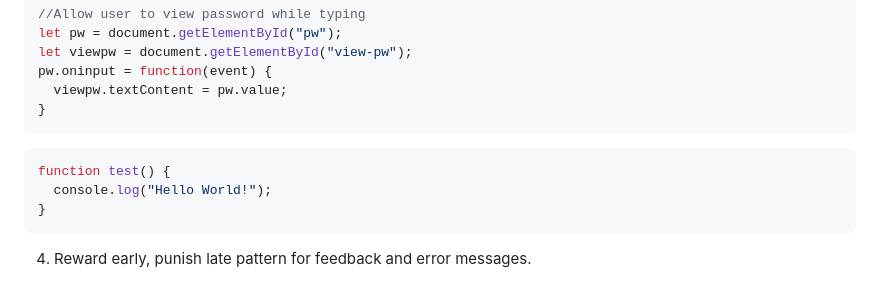
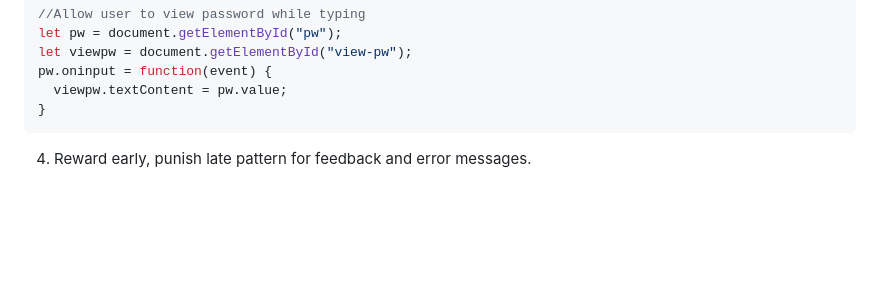
Before and after one commit to rileydevdzn/html-validation-mobile-form, a Markdown page: README.md, the part around the change. GitHub-like rendering; blank space fills up the shorter version.

````diff
--- a/README.md
+++ b/README.md
@@ -114,11 +114,6 @@ pw.oninput = function(event) {
 }
 ```
 
-```js
-function test() {
-  console.log("Hello World!");
-}
-```
 4. Reward early, punish late pattern for feedback and error messages.
 
 One of the top UX questions I had was about timing, when to validate inputs and display error messages - as a user types? after the input is no longer in focus? when the users goes to submit the form?
````
